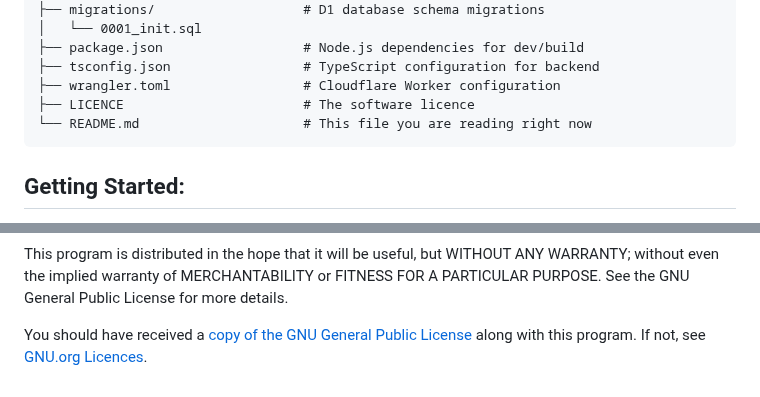
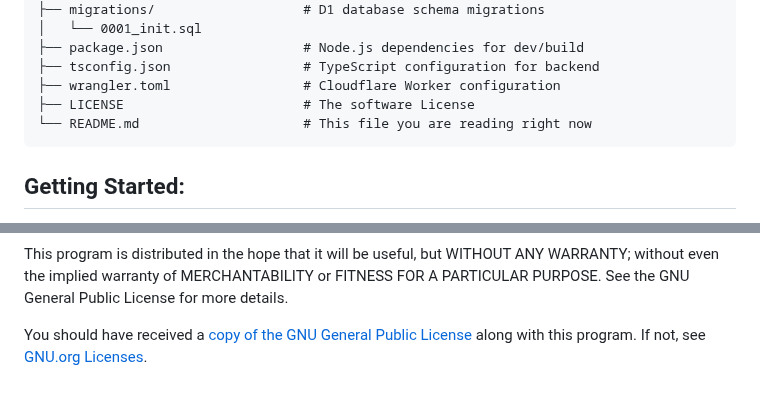
Before and after one commit to PierreFouquet/Passflares, a Markdown page: README.md, 2 parts joined by grey strips. Rendered like a GitHub page.

Commit message:
LICENSE referances fix

````diff
--- a/README.md
+++ b/README.md
@@ -47,7 +47,7 @@ Passflares/
 ├── package.json                  # Node.js dependencies for dev/build
 ├── tsconfig.json                 # TypeScript configuration for backend
 ├── wrangler.toml                 # Cloudflare Worker configuration
-├── LICENCE                       # The software licence
+├── LICENSE                       # The software License
 └── README.md                     # This file you are reading right now
 ```
 
@@ -86,4 +86,4 @@ This program is free software: you can redistribute it and/or modify it under th
 
 This program is distributed in the hope that it will be useful, but WITHOUT ANY WARRANTY; without even the implied warranty of MERCHANTABILITY or FITNESS FOR A PARTICULAR PURPOSE. See the GNU General Public License for more details.
 
-You should have received a [copy of the GNU General Public License](LICENCE "Licence file") along with this program. If not, see [GNU.org Licences](https://www.gnu.org/licenses/ "GNU GPL Licence Page").
+You should have received a [copy of the GNU General Public License](LICENSE "License file") along with this program. If not, see [GNU.org Licenses](https://www.gnu.org/licenses/ "GNU GPL License Page").
````
